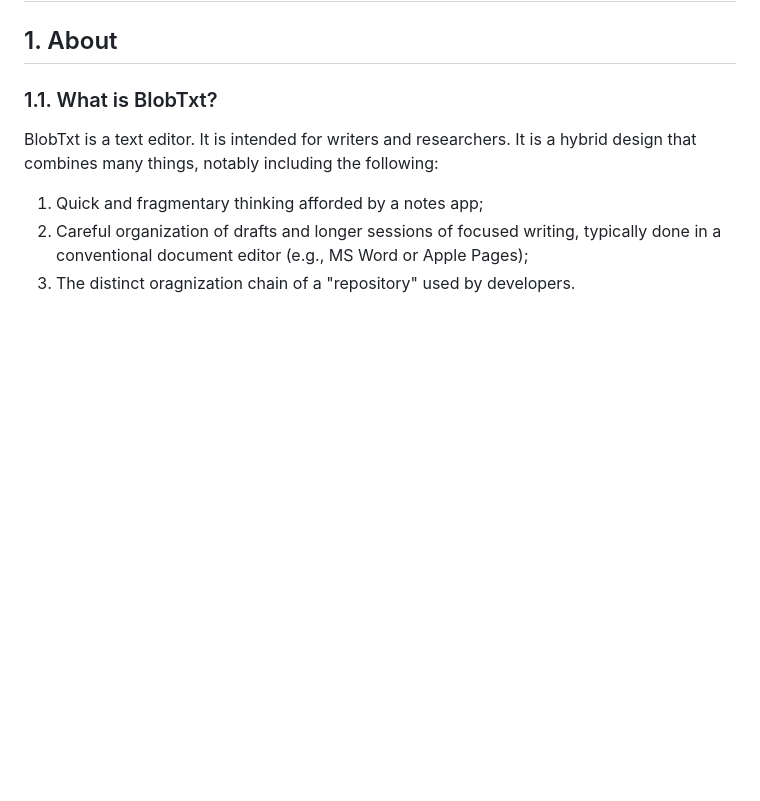
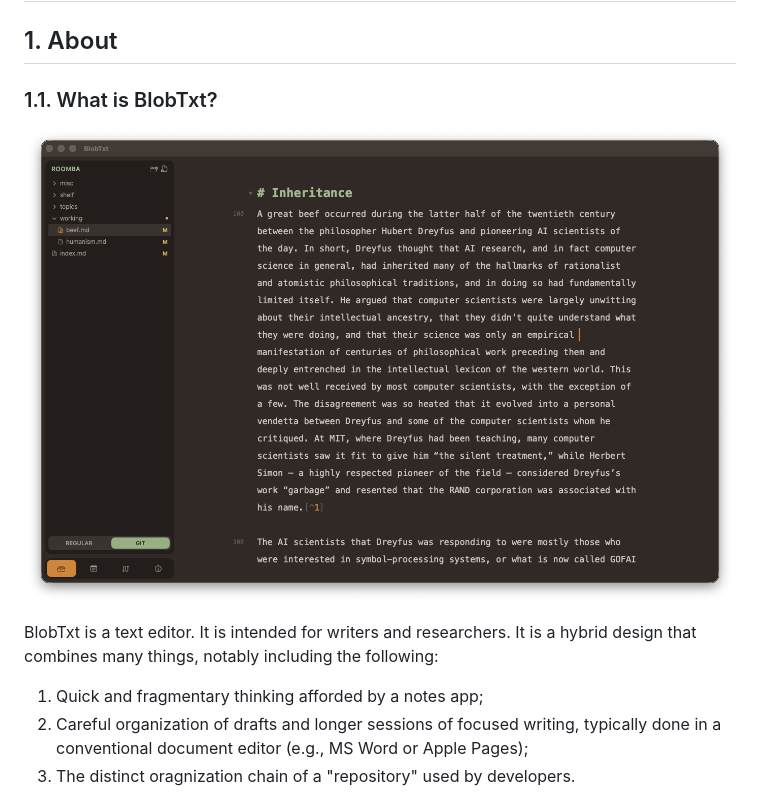
Before and after one commit to guruk-cat/BlobTxt, a Markdown page: README.md, the part around the change. Rendered like a GitHub page; pictures changed too: misc_resources/imgs/editor.png (added); blank space fills up the shorter version.

Commit message:
new screenshot

```diff
--- a/README.md
+++ b/README.md
@@ -2,6 +2,8 @@
 
 ## 1. About
 ### 1.1. What is BlobTxt?
+
+![editor](misc_resources/imgs/editor.png)
 
 BlobTxt is a text editor. It is intended for writers and researchers. It is a hybrid design that combines many things, notably including the following:
 
```
Also changed, not shown: misc_resources/imgs/editor-with-blaze.png (deleted).
